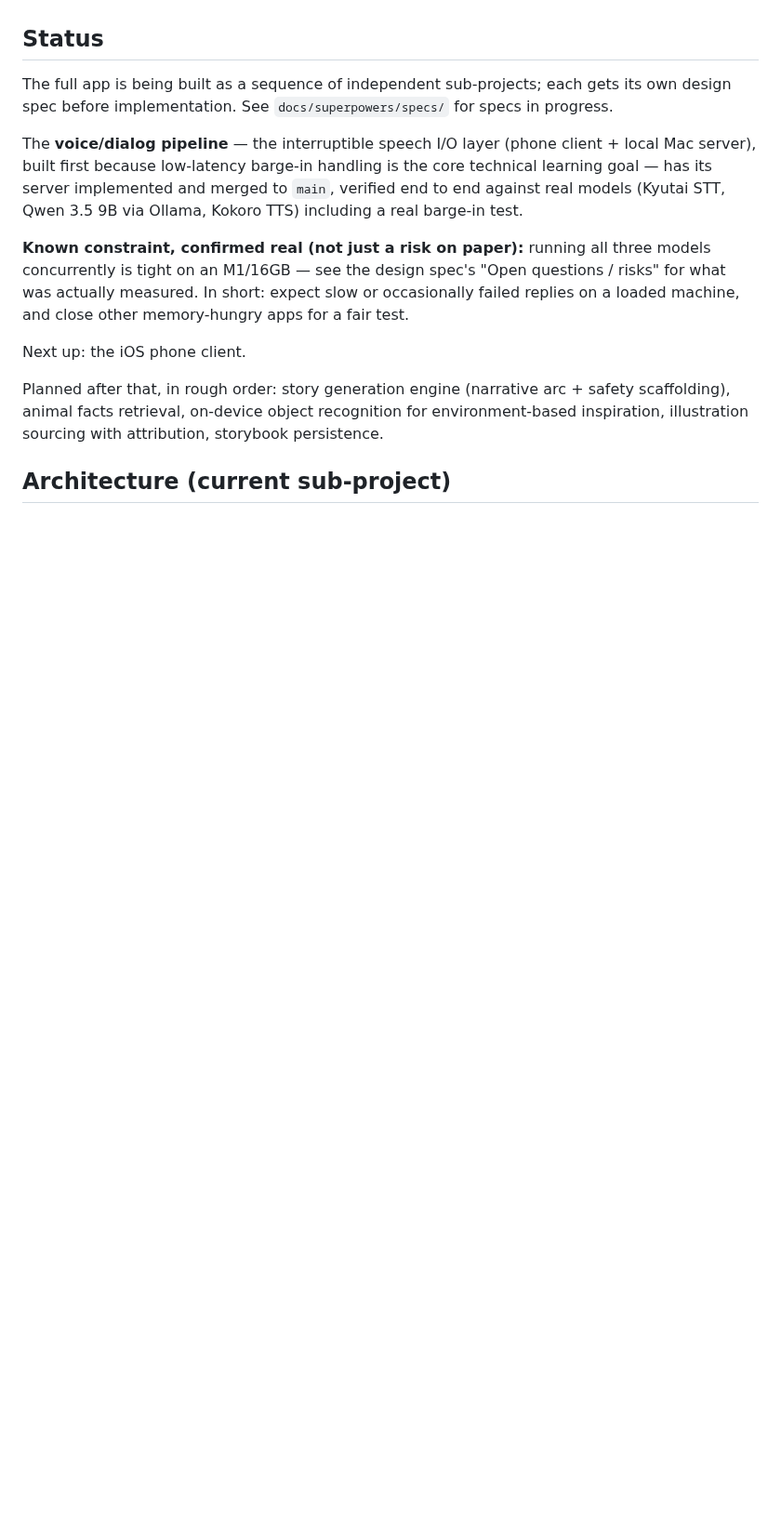
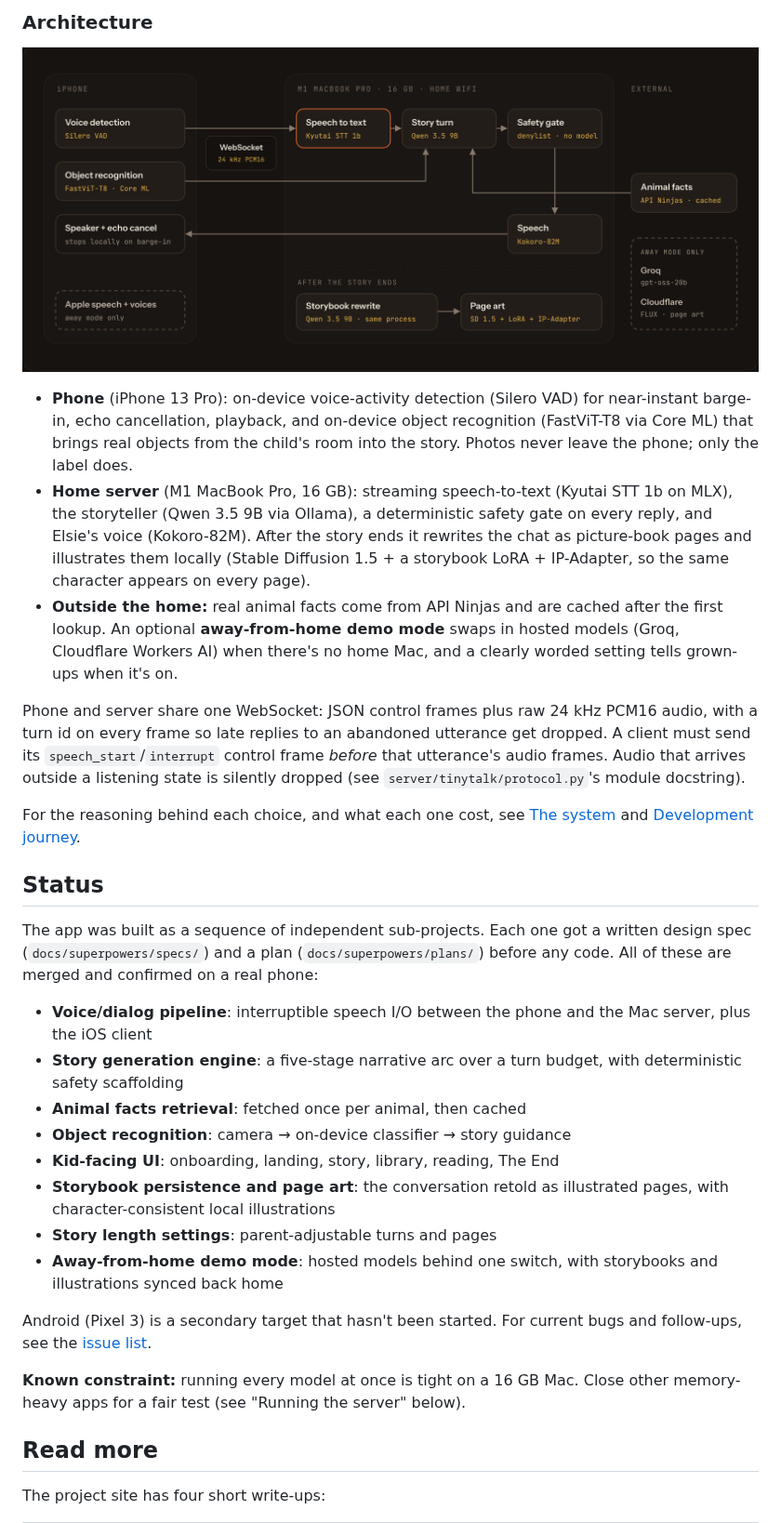
Before and after one commit to jessvb/tiny-talk-adventures, a Markdown page: README.md, the part around one of its changes. Shown at 93% size. Drawn GitHub-style; blank space fills up the shorter version.

```diff
--- a/README.md
+++ b/README.md
@@ -19,27 +47,63 @@ Three reasons this exists:
+### Architecture
+
+![Architecture: the iPhone runs voice detection, object recognition and playback; the Mac runs speech-to-text, the story model, a safety gate and speech, then the storybook rewrite and page art; animal facts come from an external API; an away-from-home mode uses Groq and Cloudflare instead](docs/images/architecture.png)
+
+- **Phone** (iPhone 13 Pro): on-device voice-activity detection (Silero
+  VAD) for near-instant barge-in, echo cancellation, playback, and on-device
+  object recognition (FastViT-T8 via Core ML) that brings real objects from
+  the child's room into the story. Photos never leave the phone; only the
+  label does.
+- **Home server** (M1 MacBook Pro, 16 GB): streaming speech-to-text (Kyutai
+  STT 1b on MLX), the storyteller (Qwen 3.5 9B via Ollama), a deterministic
+  safety gate on every reply, and Elsie's voice (Kokoro-82M). After the story
+  ends it rewrites the chat as picture-book pages and illustrates them
+  locally (Stable Diffusion 1.5 + a storybook LoRA + IP-Adapter, so the same
+  character appears on every page).
+- **Outside the home:** real animal facts come from API Ninjas and are
+  cached after the first lookup. An optional **away-from-home demo mode**
+  swaps in hosted models (Groq, Cloudflare Workers AI) when there's no home
+  Mac, and a clearly worded setting tells grown-ups when it's on.
+
+Phone and server share one WebSocket: JSON control frames plus raw 24 kHz
+PCM16 audio, with a turn id on every frame so late replies to an abandoned
+utterance get dropped. A client must send its `speech_start`/`interrupt`
+control frame *before* that utterance's audio frames. Audio that arrives
+outside a listening state is silently dropped (see
+`server/tinytalk/protocol.py`'s module docstring).
+
+For the reasoning behind each choice, and what each one cost, see
+[The system](https://jessvb.github.io/tiny-talk-adventures/#architecture) and
+[Development journey](https://jessvb.github.io/tiny-talk-adventures/journey.html).
+
 ## Status
 
-The full app is being built as a sequence of independent sub-projects; each
-gets its own design spec before implementation. See `docs/superpowers/specs/`
-for specs in progress.
+The app was built as a sequence of independent sub-projects. Each one got a
+written design spec (`docs/superpowers/specs/`) and a plan
+(`docs/superpowers/plans/`) before any code. All of these are merged and
+confirmed on a real phone:
 
-The **voice/dialog pipeline** — the interruptible speech I/O layer (phone
-client + local Mac server), built first because low-latency barge-in
-handling is the core technical learning goal — has its server implemented
-and merged to `main`, verified end to end against real models (Kyutai STT,
-Qwen 3.5 9B via Ollama, Kokoro TTS) including a real barge-in test.
+- **Voice/dialog pipeline**: interruptible speech I/O between the phone and
+  the Mac server, plus the iOS client
+- **Story generation engine**: a five-stage narrative arc over a turn
+  budget, with deterministic safety scaffolding
+- **Animal facts retrieval**: fetched once per animal, then cached
+- **Object recognition**: camera → on-device classifier → story guidance
+- **Kid-facing UI**: onboarding, landing, story, library, reading, The End
+- **Storybook persistence and page art**: the conversation retold as
+  illustrated pages, with character-consistent local illustrations
+- **Story length settings**: parent-adjustable turns and pages
+- **Away-from-home demo mode**: hosted models behind one switch, with
+  storybooks and illustrations synced back home
 
-**Known constraint, confirmed real (not just a risk on paper):** running all
-three models concurrently is tight on an M1/16GB — see the design spec's
-"Open questions / risks" for what was actually measured. In short: expect
-slow or occasionally failed replies on a loaded machine, and close other
-memory-hungry apps for a fair test.
+Android (Pixel 3) is a secondary target that hasn't been started. For current
+bugs and follow-ups, see the
+[issue list](https://github.com/jessvb/tiny-talk-adventures/issues).
 
-Next up: the iOS phone client.
+**Known constraint:** running every model at once is tight on a 16 GB Mac.
+Close other memory-heavy apps for a fair test (see "Running the server"
+below).
 
-Planned after that, in rough order: story generation engine (narrative arc +
-safety scaffolding), animal facts retrieval, on-device object recognition for
-environment-based inspiration, illustration sourcing with attribution,
-storybook persistence.
+## Read more
 
-## Architecture (current sub-project)
+The project site has four short write-ups:
 
```
Also changed, not shown: other parts of README.md (+56 -28 lines).
